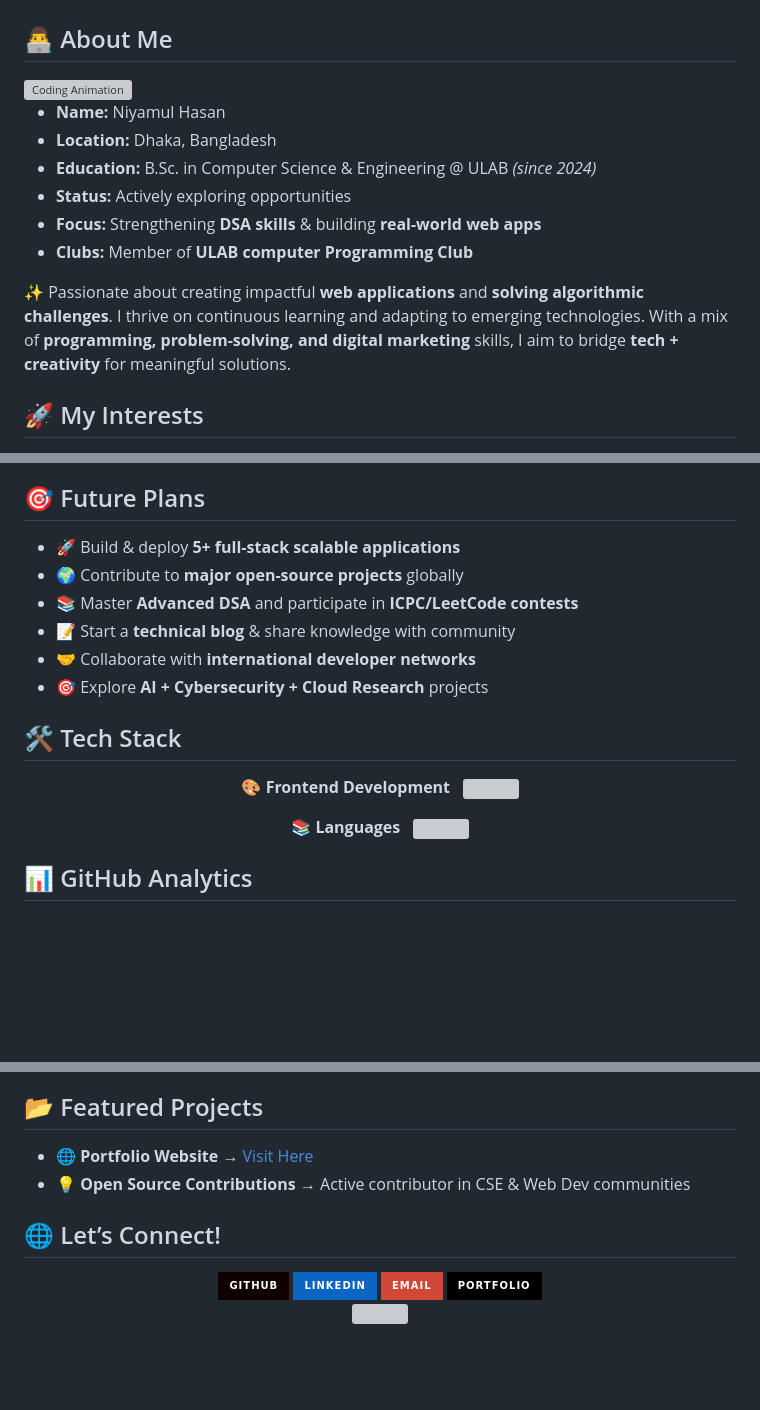
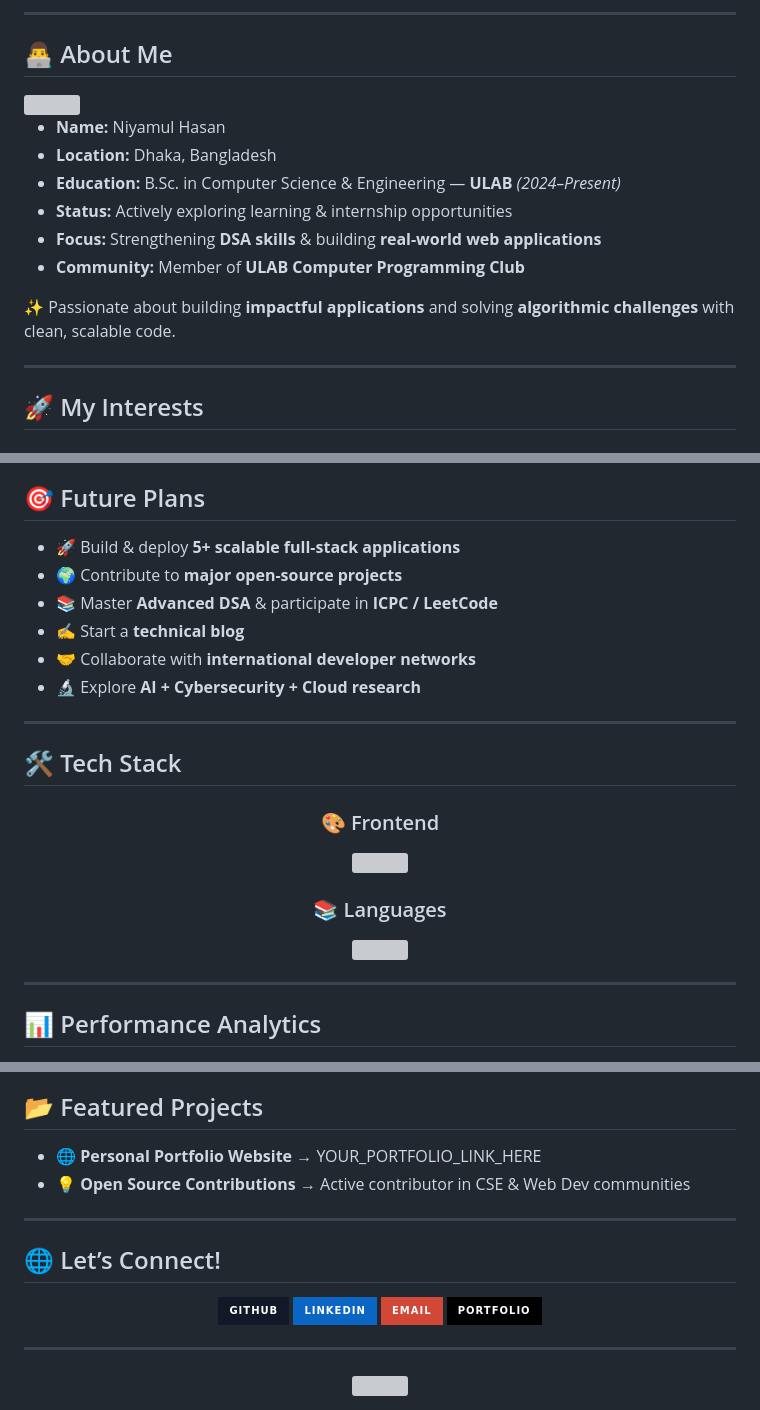
Before and after one commit to Niyamul-04/Niyamul-04, a Markdown page: README.md, 3 parts joined by grey strips. GitHub-like rendering; badges without logos; blank space fills up the shorter version; grey boxes are pictures that could not be loaded.

Commit message:
Revise README with new personal details and interests
Updated personal information and interests in README.

```diff
--- a/README.md
+++ b/README.md
@@ -6,22 +8,22 @@
 
 </div>
 
-
+---
 
 ## 👨‍💻 About Me
 
-<img align="right" height="230" src="https://user-images.githubusercontent.com/74038190/229223263-cf2e4b07-2615-4f87-9c38-e37600f8381a.gif" alt="Coding Animation" />
+<img align="right" height="240" src="https://user-images.githubusercontent.com/74038190/229223263-cf2e4b07-2615-4f87-9c38-e37600f8381a.gif" />
 
 - **Name:** Niyamul Hasan
 - **Location:** Dhaka, Bangladesh
-- **Education:** B.Sc. in Computer Science & Engineering @ ULAB *(since 2024)*
-- **Status:** Actively exploring opportunities
-- **Focus:** Strengthening **DSA skills** & building **real-world web apps**
-- **Clubs:** Member of **ULAB computer Programming Club**
+- **Education:** B.Sc. in Computer Science & Engineering — **ULAB** *(2024–Present)*
+- **Status:** Actively exploring learning & internship opportunities
+- **Focus:** Strengthening **DSA skills** & building **real-world web applications**
+- **Community:** Member of **ULAB Computer Programming Club**
 
-✨ Passionate about creating impactful **web applications** and **solving algorithmic challenges**. I thrive on continuous learning and adapting to emerging technologies. With a mix of **programming, problem-solving, and digital marketing** skills, I aim to bridge **tech + creativity** for meaningful solutions.
+✨ Passionate about building **impactful applications** and solving **algorithmic challenges** with clean, scalable code.
 
-
+---
 
 ## 🚀 My Interests
 
@@ -31,30 +39,31 @@
 
 ## 🎯 Future Plans
 
-- 🚀 Build & deploy **5+ full-stack scalable applications**
-- 🌍 Contribute to **major open-source projects** globally
-- 📚 Master **Advanced DSA** and participate in **ICPC/LeetCode contests**
-- 📝 Start a **technical blog** & share knowledge with community
+- 🚀 Build & deploy **5+ scalable full-stack applications**
+- 🌍 Contribute to **major open-source projects**
+- 📚 Master **Advanced DSA** & participate in **ICPC / LeetCode**
+- ✍️ Start a **technical blog**
 - 🤝 Collaborate with **international developer networks**
-- 🎯 Explore **AI + Cybersecurity + Cloud Research** projects
+- 🔬 Explore **AI + Cybersecurity + Cloud research**
 
-
+---
 
 ## 🛠️ Tech Stack
 
 <div align="center">
 
-🎨 **Frontend Development**
-<img src="https://skillicons.dev/icons?i=html,css,js,react,tailwind,git&theme=dark" />
+### 🎨 Frontend
+<img src="https://skillicons.dev/icons?i=html,css,js,react,tailwind&theme=dark" />
 
-📚 **Languages**
+### 📚 Languages
 <img src="https://skillicons.dev/icons?i=c,cpp,java,python,js,ts&theme=dark" />
 
 </div>
 
+---
 
+## 📊 Performance Analytics
 
-## 📊 GitHub Analytics
 
 <div align="center">
 
@@ -71,14 +103,16 @@
 
 ## 📂 Featured Projects
 
-- 🌐 **Portfolio Website** → [Visit Here](YOUR_PORTFOLIO_LINK_HERE)
+- 🌐 **Personal Portfolio Website** → YOUR_PORTFOLIO_LINK_HERE
 - 💡 **Open Source Contributions** → Active contributor in CSE & Web Dev communities
+
+---
 
 ## 🌐 Let’s Connect!
 
 <div align="center">
 
 <a href="https://github.com/Niyamul-04">
-<img src="https://img.shields.io/badge/GitHub-100000?style=for-the-badge&logo=github&logoColor=white" />
+<img src="https://img.shields.io/badge/GitHub-111827?style=for-the-badge&logo=github&logoColor=white" />
 </a>
 
@@ -94,9 +128,9 @@
 <img src="https://img.shields.io/badge/Portfolio-000000?style=for-the-badge&logo=vercel&logoColor=white" />
 </a>
 
-
 </div>
 
+---
 
 <div align="center">
 
```
Also changed, not shown: other parts of README.md (+42 -11 lines).
